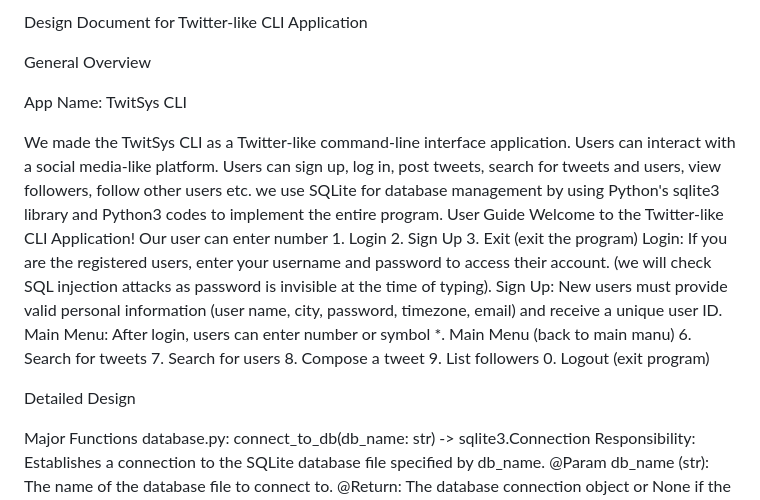
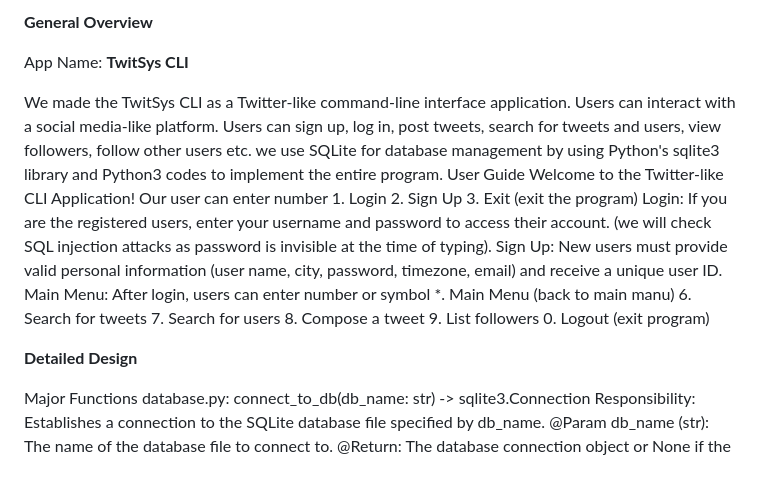
Before and after one commit to ZHIYUA15/TwitSys-CLI, a Markdown page: README.md, the part around the change printed below. GitHub-like rendering; blank space fills up the shorter version.

```diff
--- a/README.md
+++ b/README.md
@@ -1,12 +1,10 @@
-Design Document for Twitter-like CLI Application
+**General Overview**
 
-General Overview
-
-App Name: TwitSys CLI
+App Name: **TwitSys CLI**
 
 We made the TwitSys CLI as a Twitter-like command-line interface application. Users can interact with a social media-like platform. Users can sign up, log in, post tweets, search for tweets and users, view followers, follow other users etc. we use SQLite for database management by using Python's sqlite3 library and Python3 codes to implement the entire program. User Guide Welcome to the Twitter-like CLI Application! Our user can enter number 1. Login 2. Sign Up 3. Exit (exit the program) Login: If you are the registered users, enter your username and password to access their account. (we will check SQL injection attacks as password is invisible at the time of typing). Sign Up: New users must provide valid personal information (user name, city, password, timezone, email) and receive a unique user ID. Main Menu: After login, users can enter number or symbol *. Main Menu (back to main manu) 6. Search for tweets 7. Search for users 8. Compose a tweet 9. List followers 0. Logout (exit program)
 
-Detailed Design
+**Detailed Design**
 
 Major Functions database.py: connect_to_db(db_name: str) -> sqlite3.Connection Responsibility: Establishes a connection to the SQLite database file specified by db_name. @Param db_name (str): The name of the database file to connect to. @Return: The database connection object or None if the connection fails.
 
```
Also changed, not shown: other parts of README.md (+3 -3 lines).
